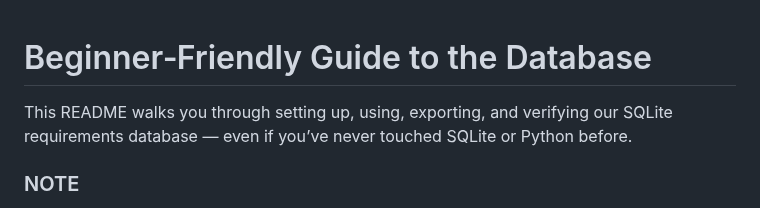
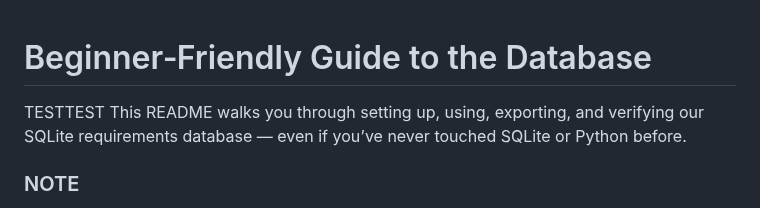
Before and after one commit to MDU-C2/Intelligent-Drone-Swarm, a Markdown page: database/README.md, the part around the change. GitHub-like rendering.

```diff
--- a/database/README.md
+++ b/database/README.md
@@ -1,5 +1,5 @@
 # Beginner‑Friendly Guide to the Database
-
+TESTTEST
 This README walks you through setting up, using, exporting, and verifying our SQLite requirements database — even if you’ve never touched SQLite or Python before.
 
 ### NOTE
```
